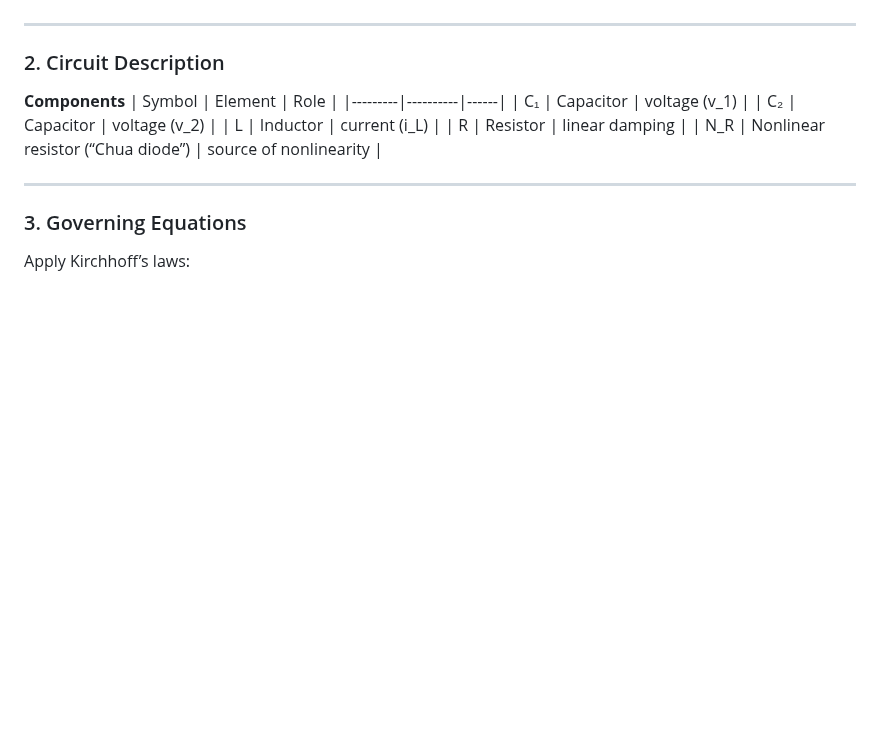
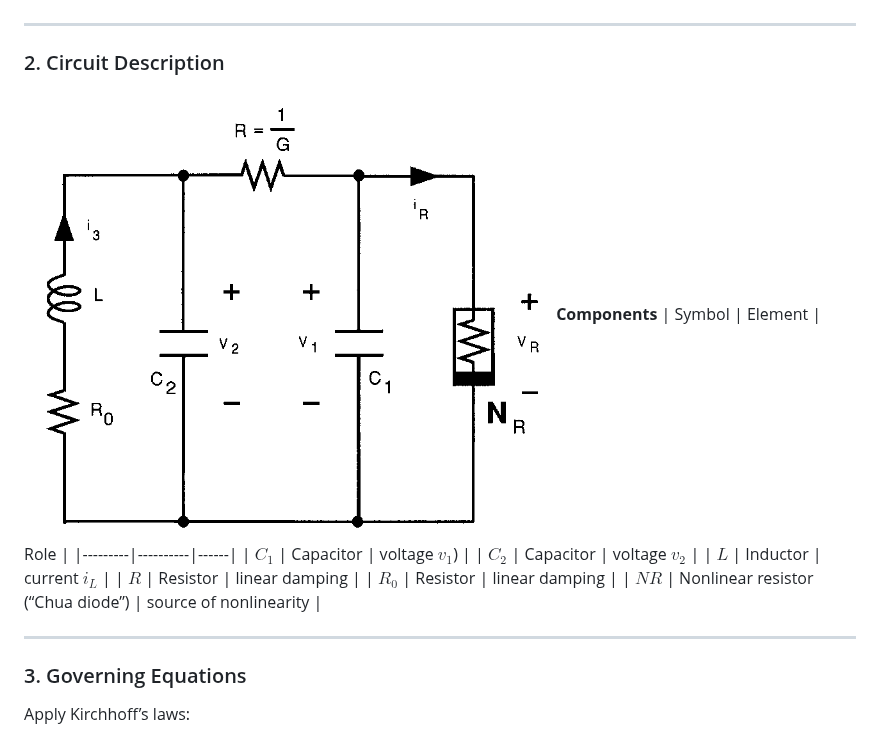
Before and after one commit to nicolalogullo/27008465-Physics-of-complex-systems, a Markdown page: chua/theory.md, the part around the change. Drawn GitHub-style; pictures changed too: chua/images/Chua_circuit.png (added); blank space fills up the shorter version.

Commit message:
added image

```diff
--- a/chua/theory.md
+++ b/chua/theory.md
@@ -22,15 +22,16 @@ Lorenz, Rössler, Duffing, **Chua** — each is a low-dimensional autonomous sys
 ---
 
 ### 2. Circuit Description
-
+![](images/Chua_circuit.png)
 **Components**
 | Symbol | Element | Role |
 |---------|----------|------|
-| C₁ | Capacitor | voltage \(v_1\) |
-| C₂ | Capacitor | voltage \(v_2\) |
-| L  | Inductor  | current \(i_L\) |
-| R  | Resistor  | linear damping |
-| N_R | Nonlinear resistor (“Chua diode”) | source of nonlinearity |
+| $C_1$ | Capacitor | voltage $v_1$) |
+| $C_2$ | Capacitor | voltage $v_2$ |
+| $L$  | Inductor  | current $i_L$ |
+| $R$  | Resistor  | linear damping |
+| $R_0$  | Resistor  | linear damping |
+| $NR$ | Nonlinear resistor (“Chua diode”) | source of nonlinearity |
 
 ---
 
```
